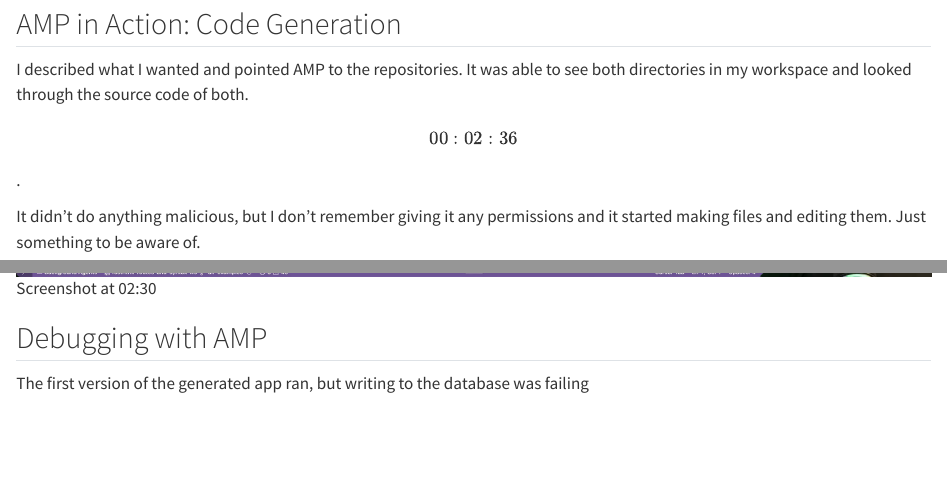
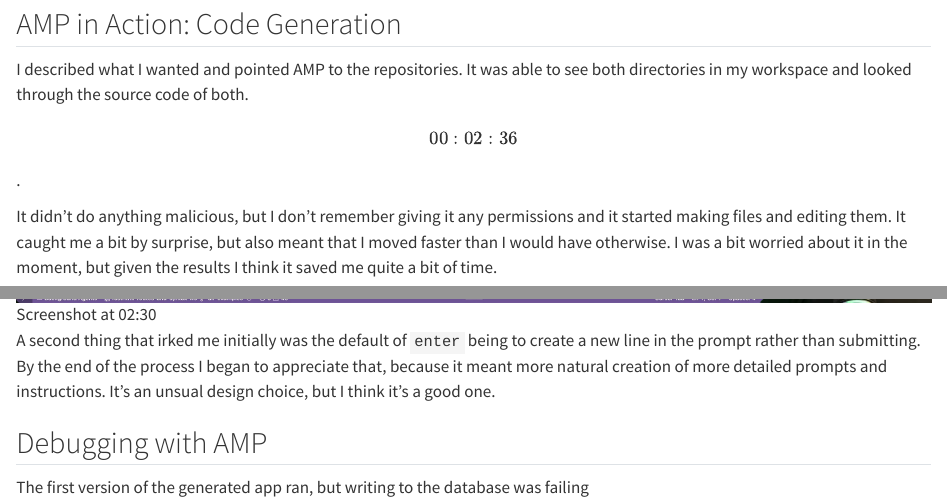
Before and after one commit to kentro-tech/elite-ai-assisted-coding.dev, a Quarto document (tools-review/amp.qmd): the page in a window 1100 px wide, from 3090 px down, and a second part further down, joined at a grey line. Rendered offline with R 4.5, knitr and Pandoc in place of Quarto, with nearby package versions.

Commit message:
prompt editing thing

```diff
--- a/tools-review/amp.qmd
+++ b/tools-review/amp.qmd
@@ -67,9 +67,11 @@
 
 I described what I wanted and pointed AMP to the repositories. It was able to see both directories in my workspace and looked through the source code of both. \[00:02:36\].
 
-It didn't do anything malicious, but I don't remember giving it any permissions and it started making files and editing them. Just something to be aware of.
+It didn't do anything malicious, but I don't remember giving it any permissions and it started making files and editing them. It caught me a bit by surprise, but also meant that I moved faster than I would have otherwise.  I was a bit worried about it in the moment, but given the results I think it saved me quite a bit of time.
 
 ![Screenshot at 02:30](./amp/screenshot_02_30.png)
+
+A second thing that irked me initially was the default of `enter` being to create a new line in the prompt rather than submitting.  By the end of the process I began to appreciate that, because it meant more natural creation of more detailed prompts and instructions.  It's an unsual design choice, but I think it's a good one.
 
 ## Debugging with AMP
 
```
